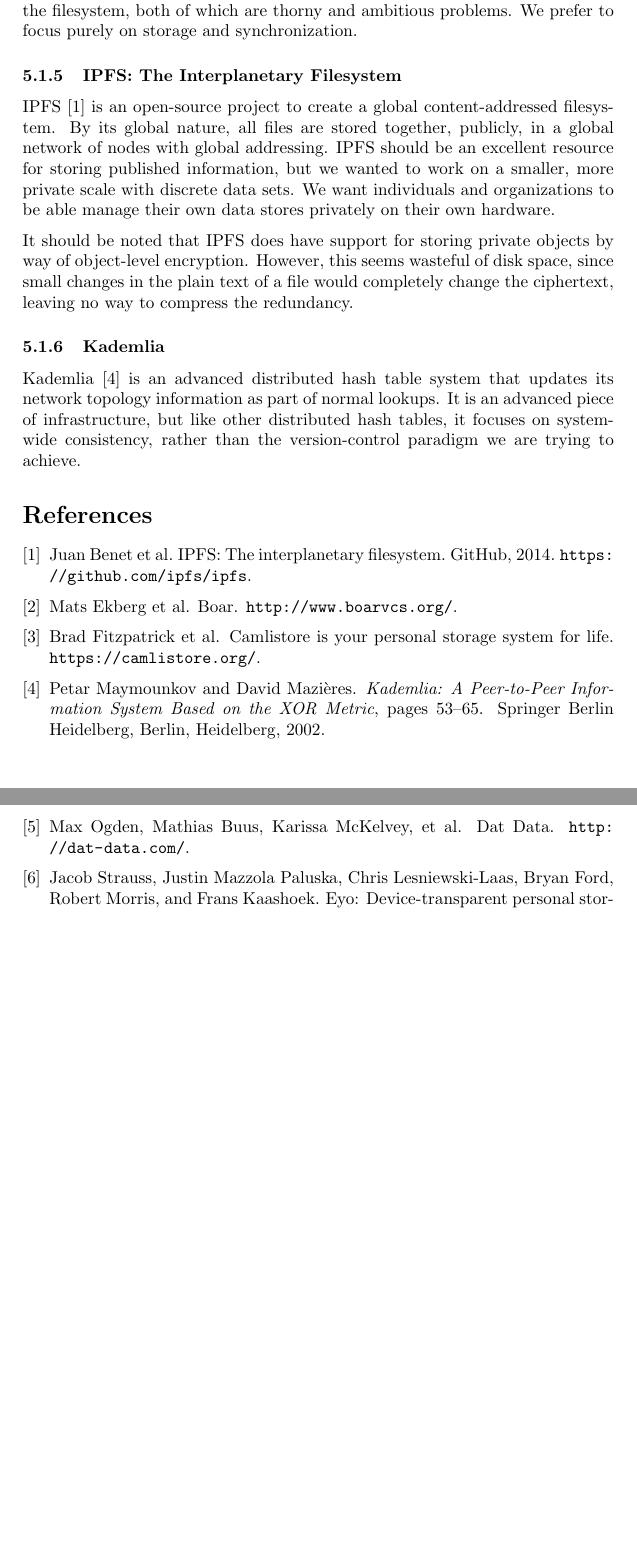
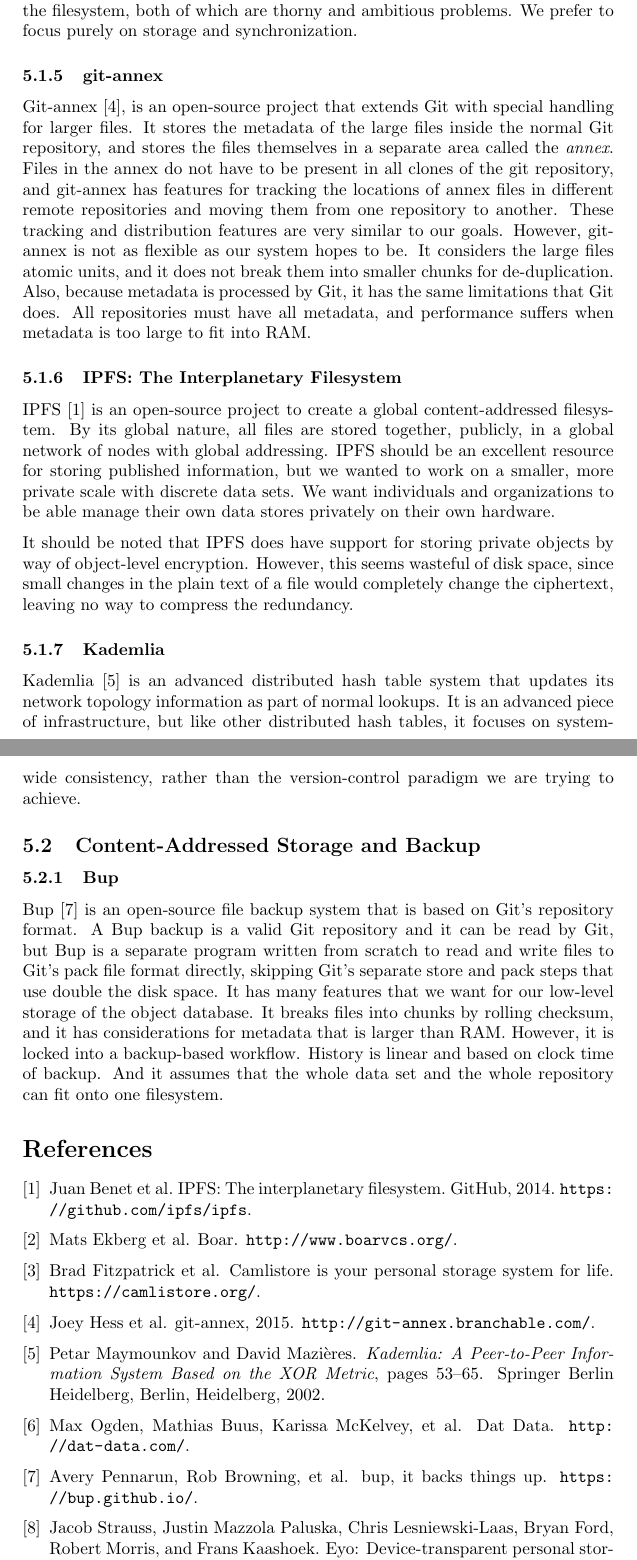
Before and after one commit to sleepymurph/dmv-publications, a LaTeX document (documentation-latex-src/specification.tex, which reads documentation-latex-src/research.bib): two parts of pages 10 and 11 of 11, joined at a grey line, cut so that both start at the same text, the shorter picture padded with empty space. Compiled offline with pdfLaTeX.

Commit message:
Add descriptions of git-annex and bup

```diff
--- a/documentation-latex-src/research.bib
+++ b/documentation-latex-src/research.bib
@@ -0,0 +1 @@
+# bup
--- a/documentation-latex-src/specification.tex
+++ b/documentation-latex-src/specification.tex
@@ -650,6 +650,23 @@
 ambitious problems. We prefer to focus purely on storage and synchronization.
 
 
+\subsubsection{git-annex}
+
+Git-annex \cite{git_annex_homepage}, is an open-source project that extends Git
+with special handling for larger files. It stores the metadata of the large
+files inside the normal Git repository, and stores the files themselves in a
+separate area called the \newterm{annex}. Files in the annex do not have to be
+present in all clones of the git repository, and git-annex has features for
+tracking the locations of annex files in different remote repositories and
+moving them from one repository to another. These tracking and distribution
+features are very similar to our goals. However, git-annex is not as flexible as
+our system hopes to be. It considers the large files atomic units, and it does
+not break them into smaller chunks for de-duplication. Also, because metadata is
+processed by Git, it has the same limitations that Git does. All repositories
+must have all metadata, and performance suffers when metadata is too large to
+fit into RAM.
+
+
 \subsubsection{IPFS: The Interplanetary Filesystem}
 
 IPFS \cite{ipfs_github_main} is an open-source project to create a global
@@ -675,6 +692,23 @@
 are trying to achieve.
 
 
+\subsection{Content-Addressed Storage and Backup}
+
+\subsubsection{Bup}
+
+Bup \cite{bup_homepage} is an open-source file backup system that is based on
+Git's repository format. A Bup backup is a valid Git repository and it can be
+read by Git, but Bup is a separate program written from scratch to read and
+write files to Git's pack file format directly, skipping Git's separate store
+and pack steps that use double the disk space. It has many features that we want
+for our low-level storage of the object database. It breaks files into chunks by
+rolling checksum, and it has considerations for metadata that is larger than
+RAM. However, it is locked into a backup-based workflow. History is linear and
+based on clock time of backup. And it assumes that the whole data set and the
+whole repository can fit onto one filesystem.
+
+
+
 % \nocite{*}  % Print all references even if they're not used
 \bibliographystyle{plain}
 \bibliography{research}
```
Also changed, not shown: documentation-latex-src/research.bib (17 more changed lines).
